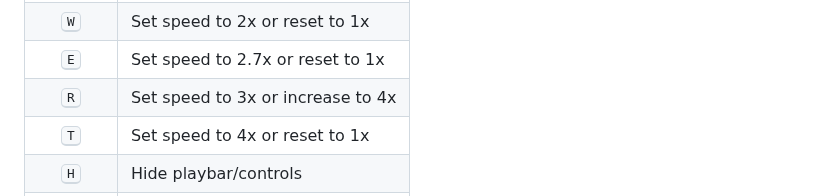
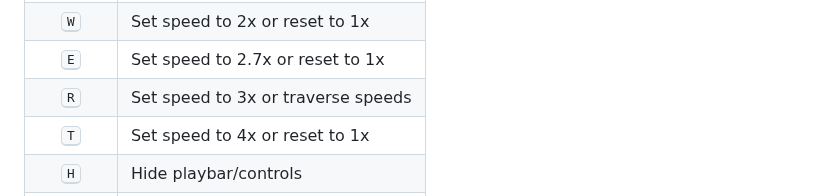
Before and after one commit to AbdulDevHub/Local-Video-Player, a Markdown page: README.md, the part around the change. Drawn GitHub-style.

Commit message:
Revert "Update README.md"
This reverts commit f4727328da99b92833ef1aa406defb480728a657.

```diff
--- a/README.md
+++ b/README.md
@@ -55,7 +55,7 @@ The following keyboard shortcuts are supported:
 |                      <kbd>Q</kbd>                      | Set speed to 1.7x or reset to 1x   |
 |                      <kbd>W</kbd>                      | Set speed to 2x or reset to 1x     |
 |                      <kbd>E</kbd>                      | Set speed to 2.7x or reset to 1x   |
-|                      <kbd>R</kbd>                      | Set speed to 3x or increase to 4x  |
+|                      <kbd>R</kbd>                      | Set speed to 3x or traverse speeds |
 |                      <kbd>T</kbd>                      | Set speed to 4x or reset to 1x     |
 |                      <kbd>H</kbd>                      | Hide playbar/controls              |
 |                      <kbd>U</kbd>                      | Toggle video stretching            |
```
